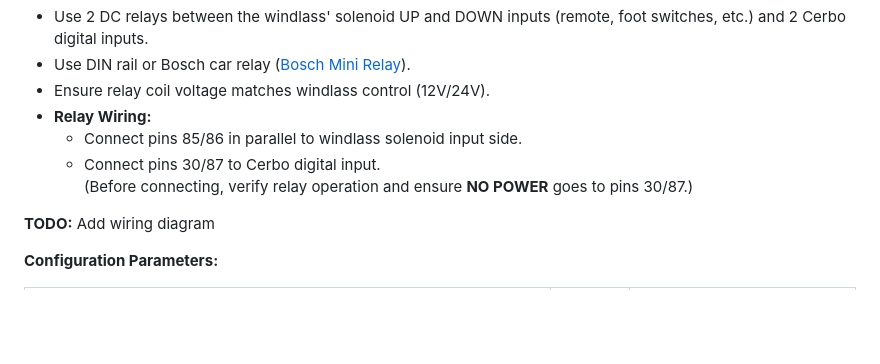
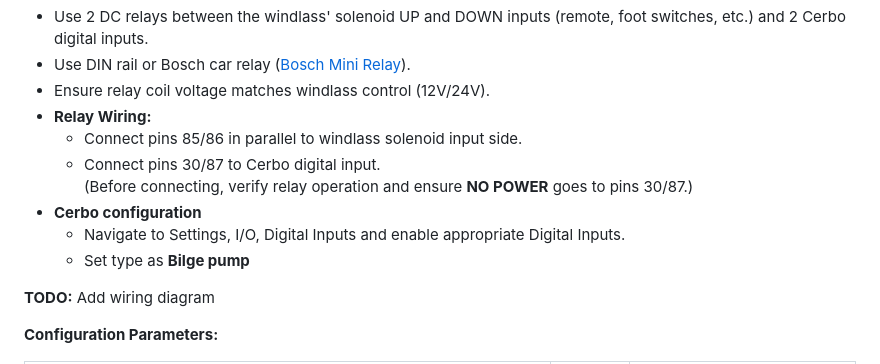
Before and after one commit to blaaaaaaah/dbus-anchor-alarm, a Markdown page: README.md, the part around the change printed below. Rendered like a GitHub page; blank space fills up the shorter version.

```diff
--- a/README.md
+++ b/README.md
@@ -290,6 +292,9 @@ Allows connection of windlass solenoids or physical buttons to Cerbo digital inp
   - Connect pins 85/86 in parallel to windlass solenoid input side.
   - Connect pins 30/87 to Cerbo digital input.
     (Before connecting, verify relay operation and ensure **NO POWER** goes to pins 30/87.)
+- **Cerbo configuration**
+  - Navigate to Settings, I/O, Digital Inputs and enable appropriate Digital Inputs.
+  - Set type as **Bilge pump**
 
 **TODO:** Add wiring diagram
 
```
Also changed, not shown: other parts of README.md (+28 -2 lines), doc/node-red-integration.png (added), 1 other file.
